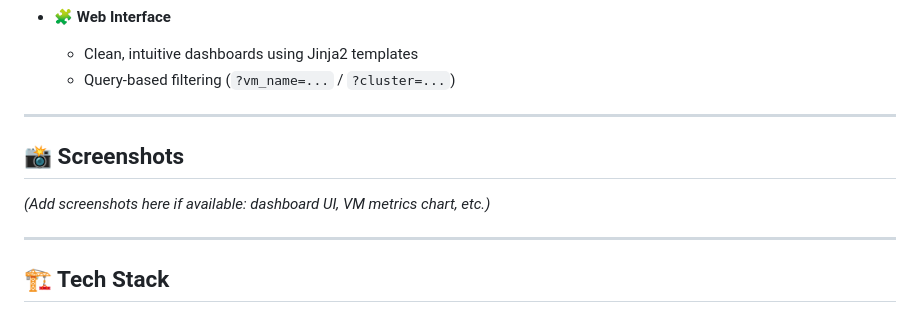
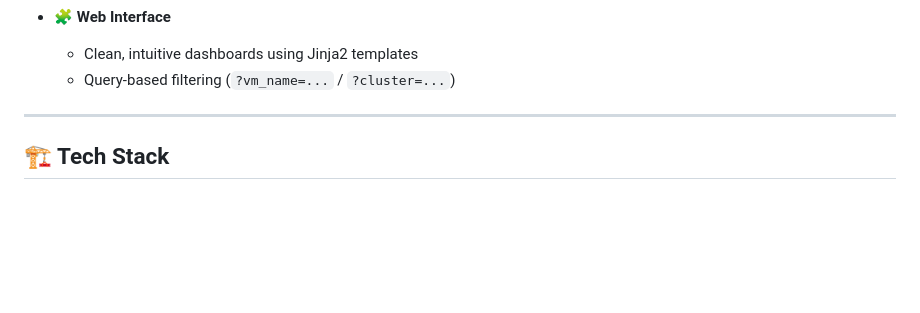
Before and after one commit to sumangaire52/cloud-monitor, a Markdown page: README.md, the part around the change. GitHub-like rendering; blank space fills up the shorter version.

```diff
--- a/README.md
+++ b/README.md
@@ -19,12 +19,6 @@ A lightweight monitoring dashboard built with **FastAPI** to track **Azure Kuber
 - 🧩 **Web Interface**
   - Clean, intuitive dashboards using Jinja2 templates
   - Query-based filtering (`?vm_name=...` / `?cluster=...`)
-
----
-
-## 📸 Screenshots
-
-*(Add screenshots here if available: dashboard UI, VM metrics chart, etc.)*
 
 ---
 
```
